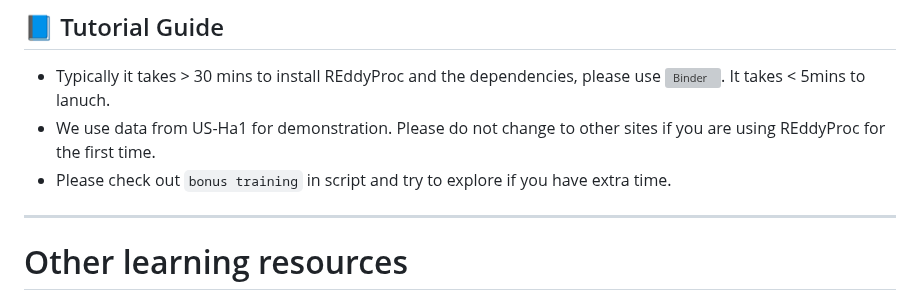
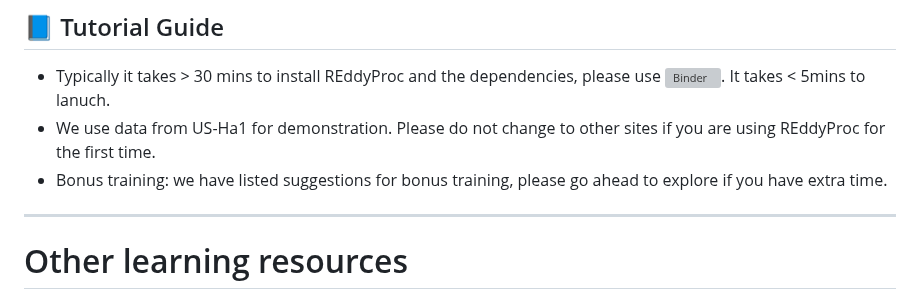
Before and after one commit to WJ714/Bridginggap-flux, a Markdown page: README.md, the part around the change. Drawn GitHub-style; grey boxes are pictures that could not be loaded.

```diff
--- a/README.md
+++ b/README.md
@@ -43,7 +43,7 @@ This package includes functions for post-processing half-hourly flux data:
 ## 📘 Tutorial Guide
 - Typically it takes > 30 mins to install REddyProc and the dependencies, please use [![Binder](https://mybinder.org/badge_logo.svg)](https://mybinder.org/v2/gh/YujieLiu666/FCC_workshop_flux_test/main?urlpath=rstudio). It takes < 5mins to lanuch.
 - We use data from US-Ha1 for demonstration. Please do not change to other sites if you are using REddyProc for the first time.
-- Please check out `bonus training` in script and try to explore if you have extra time.
+- Bonus training: we have listed suggestions for bonus training, please go ahead to explore if you have extra time.
 ---
 
 # Other learning resources
```
